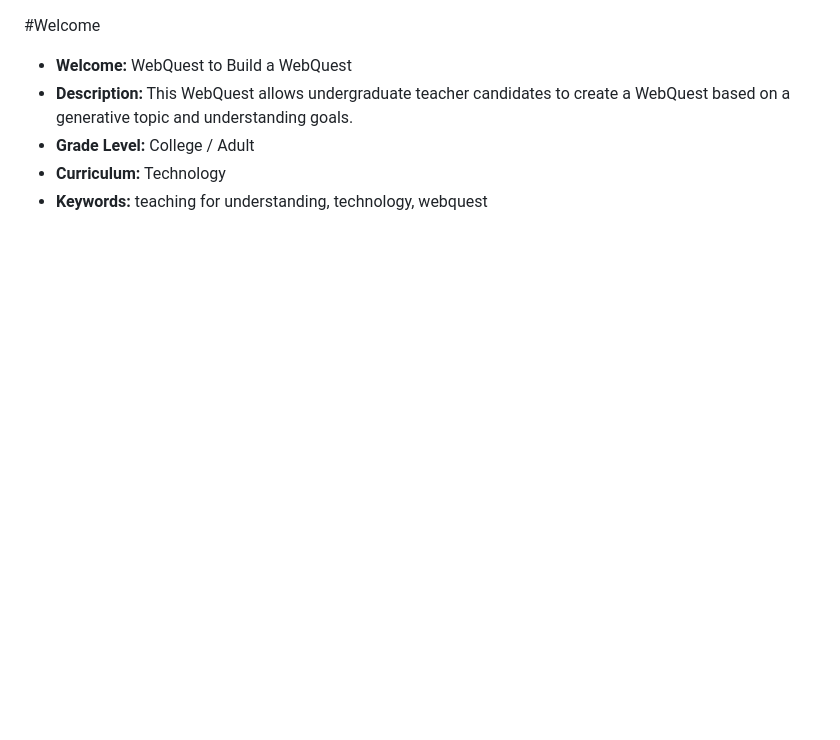
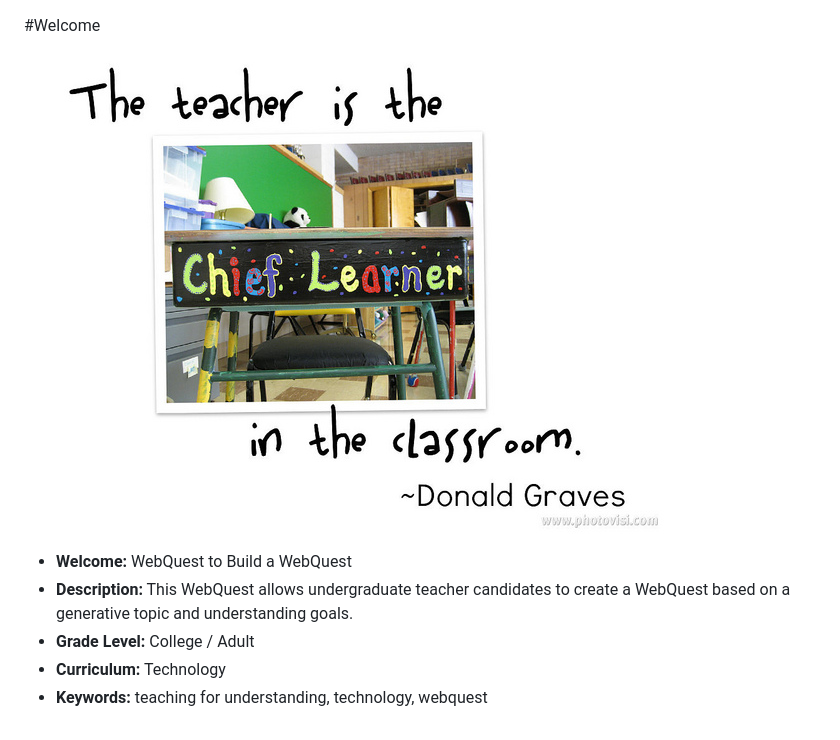
Before and after one commit to jeremyfprice/webquest-to-build-a-webquest, a Markdown page: welcome.md, the part around the change. Drawn GitHub-style; pictures changed too: welcome.jpg (added); blank space fills up the shorter version.

Commit message:
Add image file

```diff
--- a/welcome.md
+++ b/welcome.md
@@ -1,4 +1,6 @@
 #Welcome
+
+![Image of Yaktocat](welcome.jpg)
 
 * **Welcome:** WebQuest to Build a WebQuest
 * **Description:** This WebQuest allows undergraduate teacher candidates to create a WebQuest based on a generative topic and understanding goals.
```
